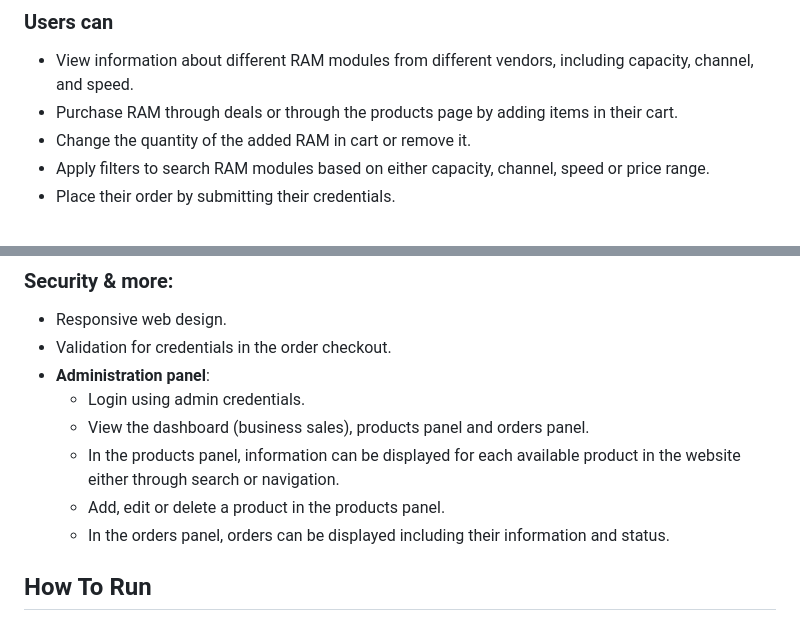
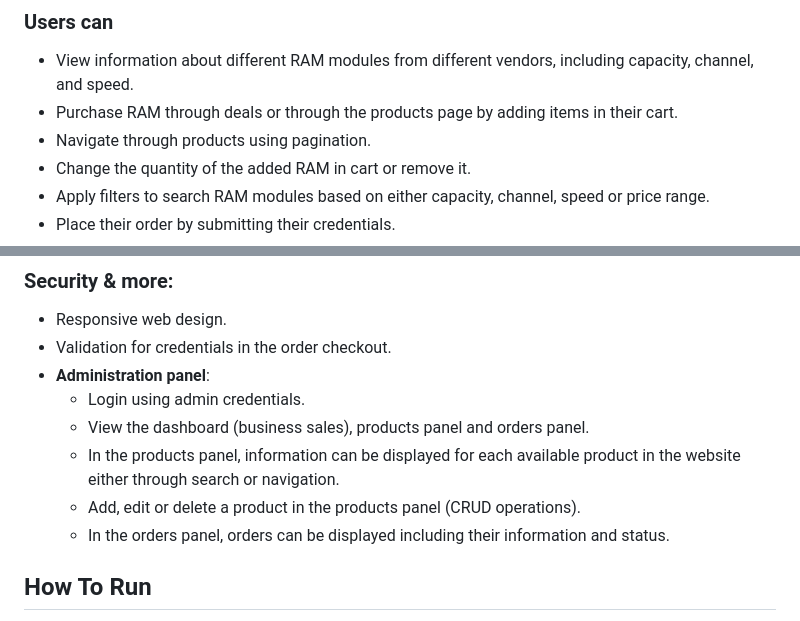
Before and after one commit to helenzina/RapidRam, a Markdown page: README.md, 2 parts joined by grey strips. Rendered like a GitHub page.

```diff
--- a/README.md
+++ b/README.md
@@ -61,6 +61,7 @@ RapidRam is an e-shop that allows users to purchase different types of RAM and i
 ### Users can
 - View information about different RAM modules from different vendors, including capacity, channel, and speed.
 - Purchase RAM through deals or through the products page by adding items in their cart.
+- Navigate through products using pagination.
 - Change the quantity of the added RAM in cart or remove it.
 - Apply filters to search RAM modules based on either capacity, channel, speed or price range.
 - Place their order by submitting their credentials.
@@ -74,7 +75,7 @@ RapidRam is an e-shop that allows users to purchase different types of RAM and i
   - Login using admin credentials.
   - View the dashboard (business sales), products panel and orders panel.
   - In the products panel, information can be displayed for each available product in the website either through search or navigation.
-  - Add, edit or delete a product in the products panel.
+  - Add, edit or delete a product in the products panel (CRUD operations).
   - In the orders panel, orders can be displayed including their information and status.
 
 ## How To Run
```
